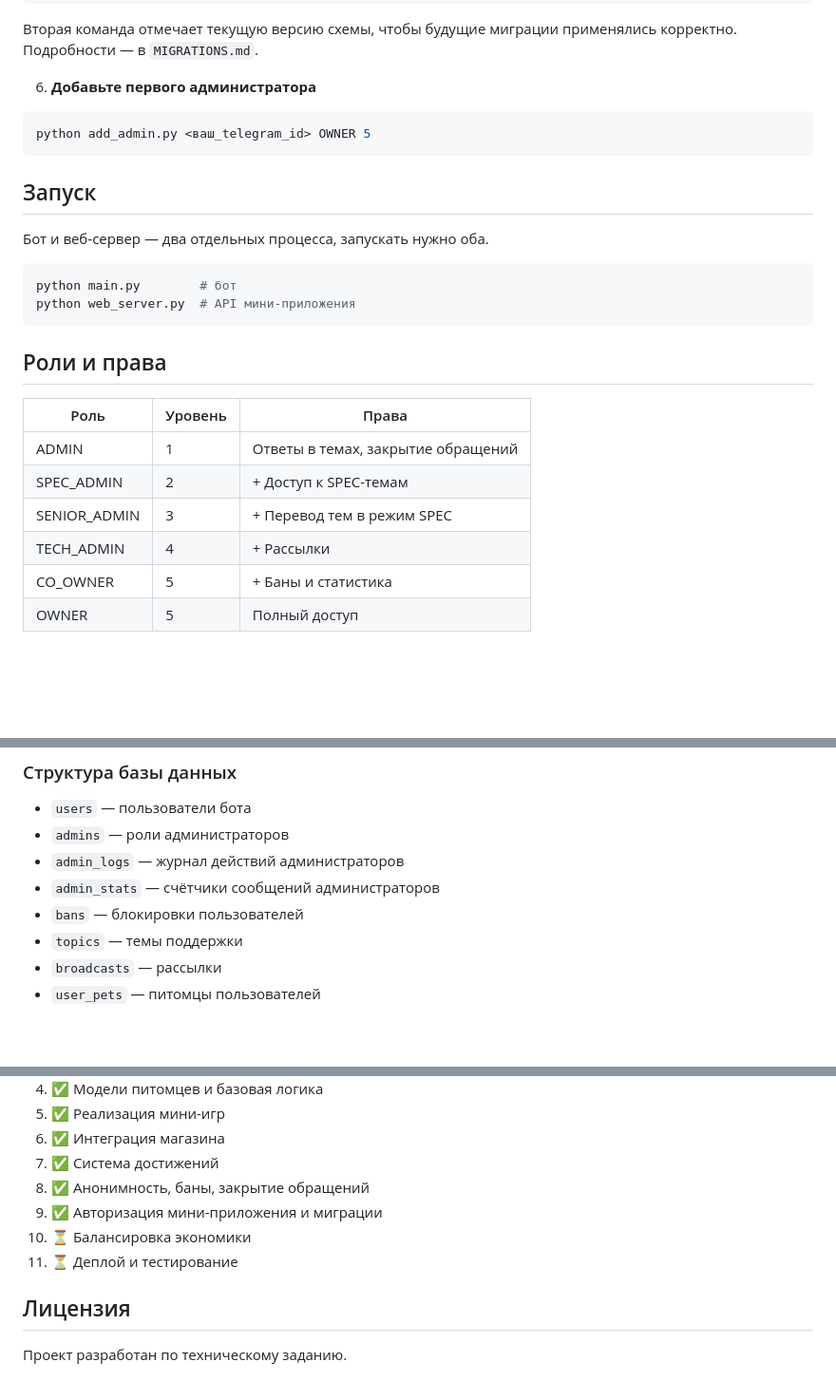
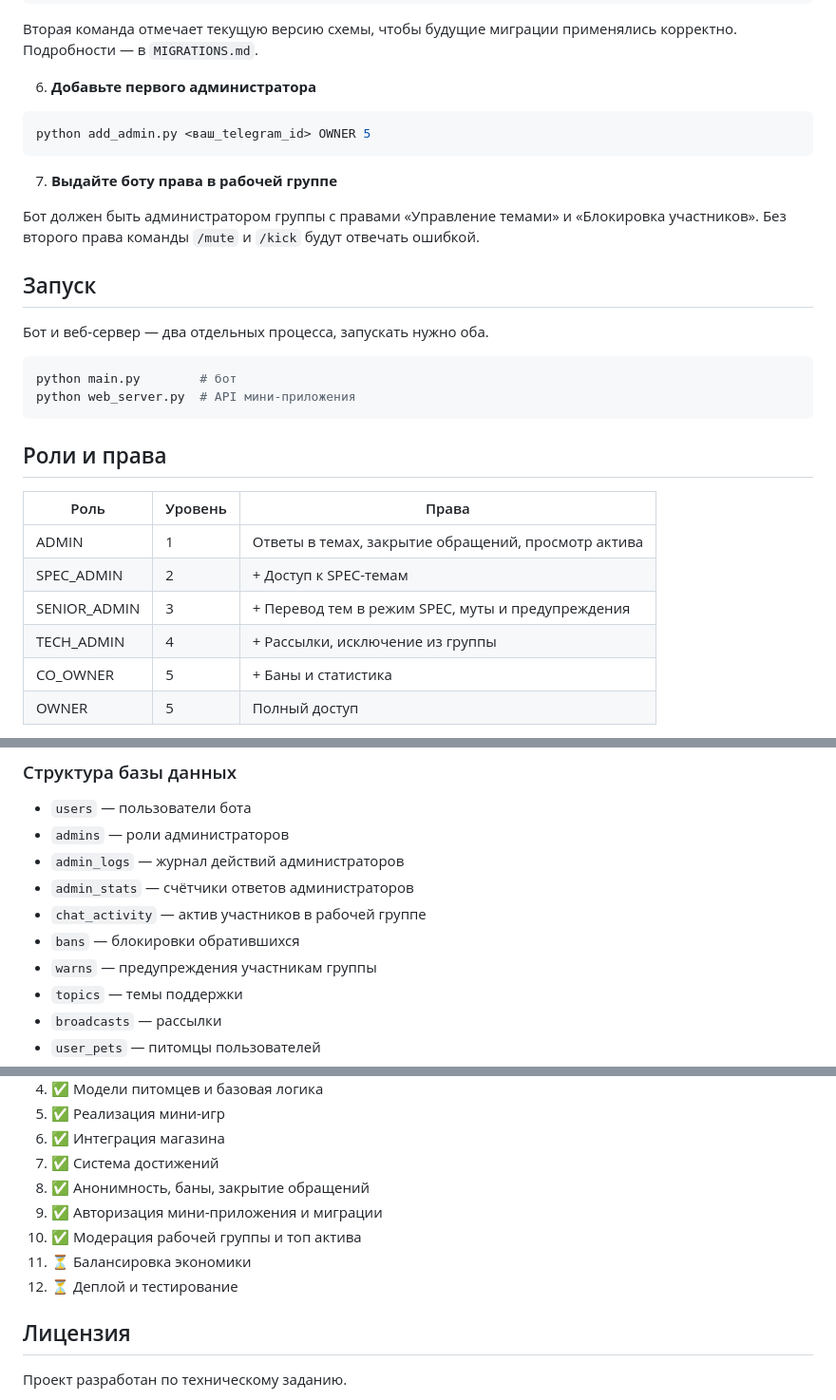
Before and after one commit to bifypcoc2-arch/Bot-Podderzki, a Markdown page: README.md, 3 parts joined by grey strips. Shown at 95% size. GitHub-like rendering; blank space fills up the shorter version.

````diff
--- a/README.md
+++ b/README.md
@@ -113,6 +122,10 @@ alembic stamp head
 python add_admin.py <ваш_telegram_id> OWNER 5
 ```
 
+7. **Выдайте боту права в рабочей группе**
+
+Бот должен быть администратором группы с правами «Управление темами» и «Блокировка участников». Без второго права команды `/mute` и `/kick` будут отвечать ошибкой.
+
 ## Запуск
 
 Бот и веб-сервер — два отдельных процесса, запускать нужно оба.
@@ -126,10 +139,10 @@ python web_server.py  # API мини-приложения
 
 | Роль | Уровень | Права |
 |------|---------|-------|
-| ADMIN | 1 | Ответы в темах, закрытие обращений |
+| ADMIN | 1 | Ответы в темах, закрытие обращений, просмотр актива |
 | SPEC_ADMIN | 2 | + Доступ к SPEC-темам |
-| SENIOR_ADMIN | 3 | + Перевод тем в режим SPEC |
-| TECH_ADMIN | 4 | + Рассылки |
+| SENIOR_ADMIN | 3 | + Перевод тем в режим SPEC, муты и предупреждения |
+| TECH_ADMIN | 4 | + Рассылки, исключение из группы |
 | CO_OWNER | 5 | + Баны и статистика |
 | OWNER | 5 | Полный доступ |
 
@@ -172,8 +215,10 @@ python web_server.py  # API мини-приложения
 - `users` — пользователи бота
 - `admins` — роли администраторов
 - `admin_logs` — журнал действий администраторов
-- `admin_stats` — счётчики сообщений администраторов
-- `bans` — блокировки пользователей
+- `admin_stats` — счётчики ответов администраторов
+- `chat_activity` — актив участников в рабочей группе
+- `bans` — блокировки обратившихся
+- `warns` — предупреждения участникам группы
 - `topics` — темы поддержки
 - `broadcasts` — рассылки
 - `user_pets` — питомцы пользователей
@@ -218,8 +263,9 @@ python web_server.py  # API мини-приложения
 7. ✅ Система достижений
 8. ✅ Анонимность, баны, закрытие обращений
 9. ✅ Авторизация мини-приложения и миграции
-10. ⏳ Балансировка экономики
-11. ⏳ Деплой и тестирование
+10. ✅ Модерация рабочей группы и топ актива
+11. ⏳ Балансировка экономики
+12. ⏳ Деплой и тестирование
 
 ## Лицензия
 
````
Also changed, not shown: other parts of README.md (+42 -3 lines).
